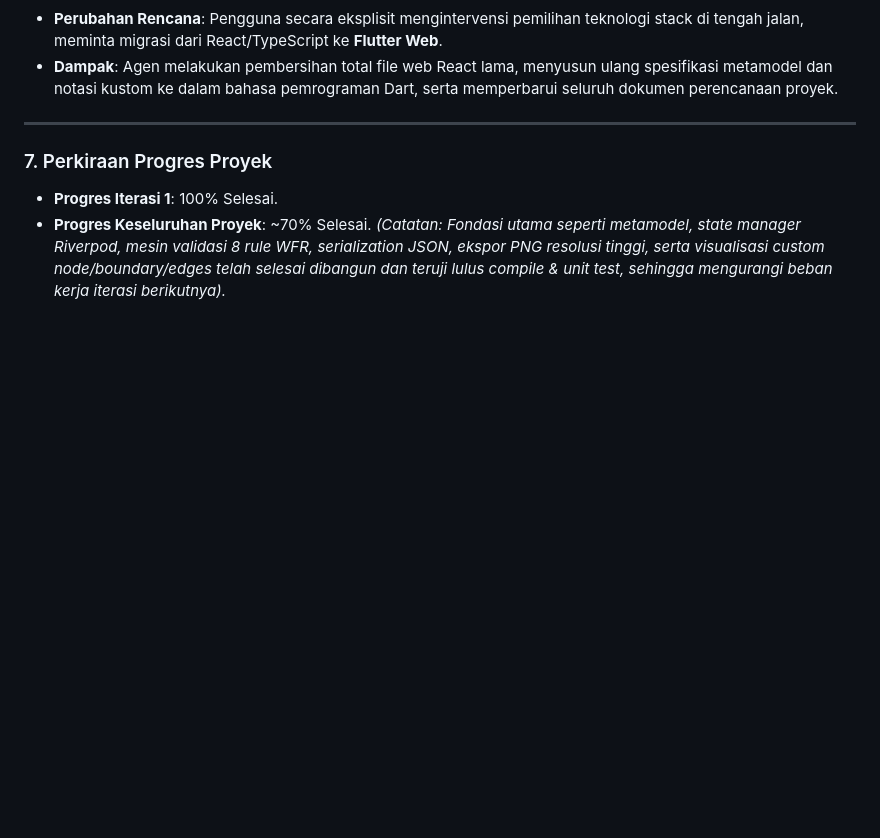
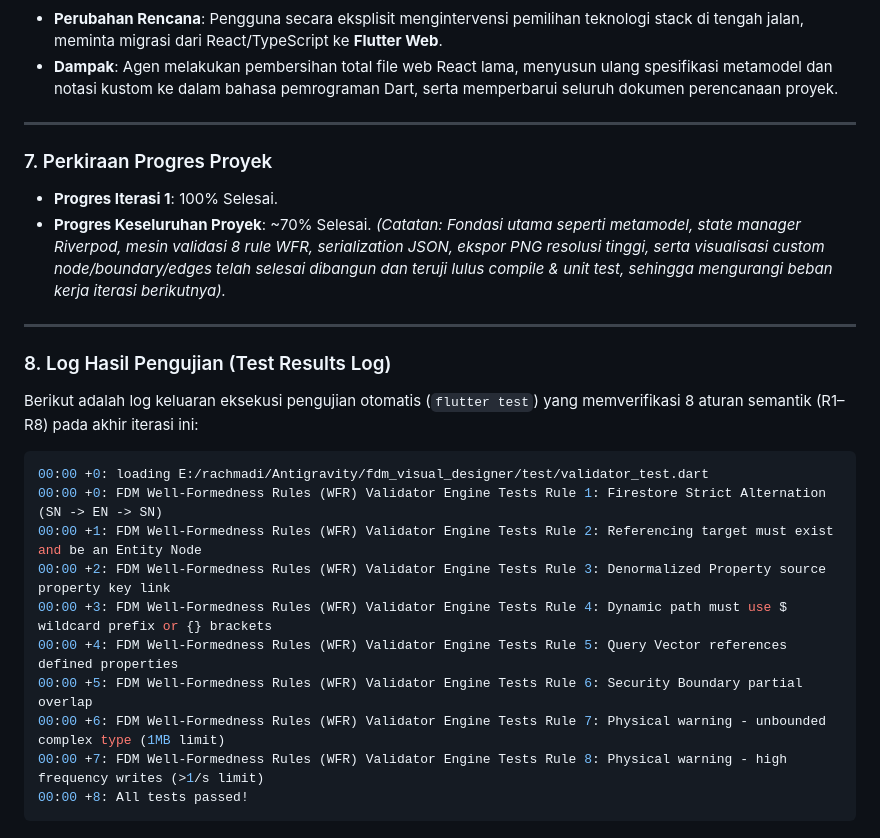
Before and after one commit to rachmadi/fdm_visual_designer, a Markdown page: Dokumentasi Pengembangan/log_pengembangan_iterasi.md, the part around the change. Rendered like a GitHub page; blank space fills up the shorter version.

Commit message:
docs: add test execution logs to iteration 1 doc

````diff
--- a/Dokumentasi Pengembangan/log_pengembangan_iterasi.md
+++ b/Dokumentasi Pengembangan/log_pengembangan_iterasi.md
@@ -74,3 +74,21 @@ Seluruh kesalahan berikut diidentifikasi saat kompilasi proyek dan diselesaikan
 * **Progres Iterasi 1**: 100% Selesai.
 * **Progres Keseluruhan Proyek**: ~70% Selesai.
   *(Catatan: Fondasi utama seperti metamodel, state manager Riverpod, mesin validasi 8 rule WFR, serialization JSON, ekspor PNG resolusi tinggi, serta visualisasi custom node/boundary/edges telah selesai dibangun dan teruji lulus compile & unit test, sehingga mengurangi beban kerja iterasi berikutnya).*
+
+---
+
+### 8. Log Hasil Pengujian (Test Results Log)
+Berikut adalah log keluaran eksekusi pengujian otomatis (`flutter test`) yang memverifikasi 8 aturan semantik (R1–R8) pada akhir iterasi ini:
+
+```bash
+00:00 +0: loading E:/rachmadi/Antigravity/fdm_visual_designer/test/validator_test.dart
+00:00 +0: FDM Well-Formedness Rules (WFR) Validator Engine Tests Rule 1: Firestore Strict Alternation (SN -> EN -> SN)
+00:00 +1: FDM Well-Formedness Rules (WFR) Validator Engine Tests Rule 2: Referencing target must exist and be an Entity Node
+00:00 +2: FDM Well-Formedness Rules (WFR) Validator Engine Tests Rule 3: Denormalized Property source property key link
+00:00 +3: FDM Well-Formedness Rules (WFR) Validator Engine Tests Rule 4: Dynamic path must use $ wildcard prefix or {} brackets
+00:00 +4: FDM Well-Formedness Rules (WFR) Validator Engine Tests Rule 5: Query Vector references defined properties
+00:00 +5: FDM Well-Formedness Rules (WFR) Validator Engine Tests Rule 6: Security Boundary partial overlap
+00:00 +6: FDM Well-Formedness Rules (WFR) Validator Engine Tests Rule 7: Physical warning - unbounded complex type (1MB limit)
+00:00 +7: FDM Well-Formedness Rules (WFR) Validator Engine Tests Rule 8: Physical warning - high frequency writes (>1/s limit)
+00:00 +8: All tests passed!
+```
````
